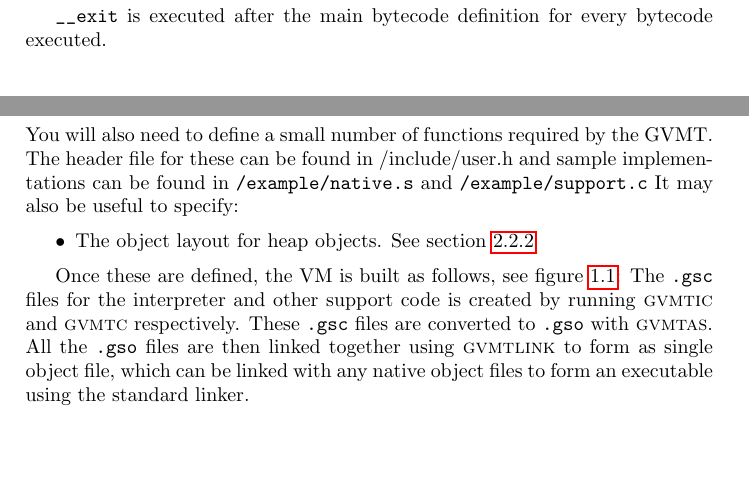
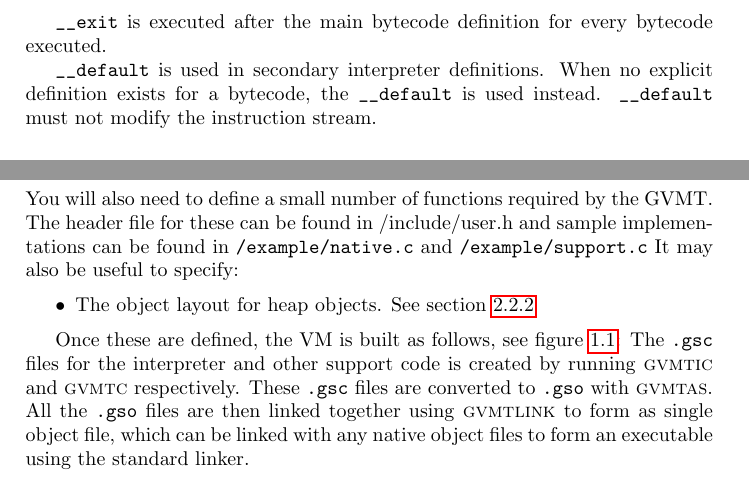
Before and after one commit to Melab/gvmt, a LaTeX document (docs/manual.tex, which reads docs/tools.tex): two parts of pages 10 and 18 of 25 before the commit and two parts of pages 11 and 18 of 25 after it, joined at a grey line, cut so that both start at the same text, the shorter picture padded with empty space. Compiled offline with pdfLaTeX.

Commit message:
Update docs a little

```diff
--- a/docs/manual.tex
+++ b/docs/manual.tex
@@ -57,7 +57,7 @@ For GVMT to build a VM, you will need to define:
 \item An interpreter. See section \ref{sect:gvmtic}
 \item Any other support code that your interpreter calls. See section \ref{sect:gvmtc}
 \end{itemize}
-You will also need to define a small number of functions required by the GVMT. The header file for these can be found in /include/user.h and sample implementations can be found in \verb|/example/native.s| and \verb|/example/support.c|
+You will also need to define a small number of functions required by the GVMT. The header file for these can be found in /include/user.h and sample implementations can be found in \verb|/example/native.c| and \verb|/example/support.c|
 It may also be useful to specify:
 \begin{itemize}
 \item The object layout for heap objects. See section \ref{sect:objects}
--- a/docs/tools.tex
+++ b/docs/tools.tex
@@ -115,6 +116,7 @@ There are four bytecode names which are treated specially by the GVMT, these are
 
 \verb|__exit| is executed after the main bytecode definition for every bytecode executed.
 
+\verb|__default| is used in secondary interpreter definitions. When no explicit definition exists for a bytecode, the \verb|__default| is used instead. \verb|__default| must not modify the instruction stream.
 
 \subsubsection*{Examples}
 
```
Also changed, not shown: docs/tools.tex (1 more changed lines), 1 other file.
